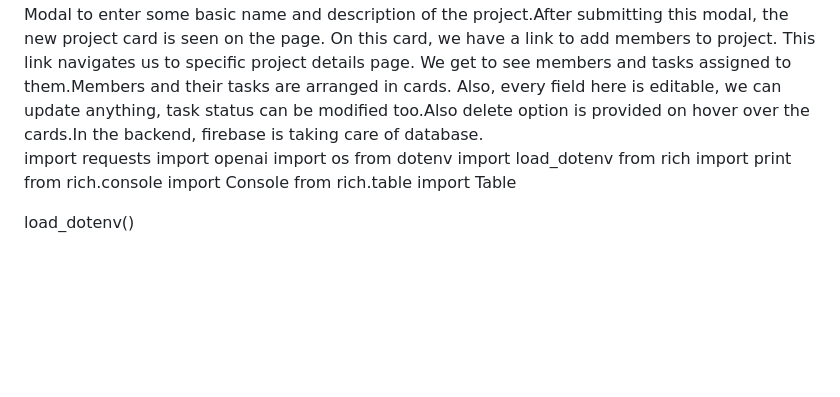
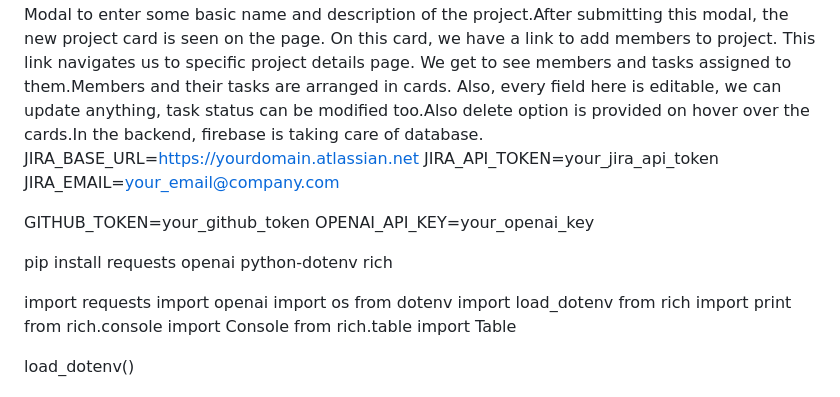
Before and after one commit to rachnaban/project-task-manager, a Markdown page: README.md, the part around the change. Rendered like a GitHub page; blank space fills up the shorter version.

```diff
--- a/README.md
+++ b/README.md
@@ -5,6 +5,15 @@
 A simple interface to manage project tasks by a project manager. This is useful in stand-up meetings. Easy to assign new tasks to the team members and tracking the progress of the tasks.
 The workflow starts after Login with Google Auth.
 After successful login, all projects landing screen appears. New project can be created with the help of a handy button , which opens a Modal to enter some basic name and description of the project.After submitting this modal, the new project card is seen on the page. On this card, we have a link to add members to project. This link navigates us to specific project details page. We get to see members and tasks assigned to them.Members and their tasks are arranged in cards. Also, every field here is editable, we can update anything, task status can be modified too.Also delete option is provided on hover over the cards.In the backend, firebase is taking care of database.
+
+JIRA_BASE_URL=https://yourdomain.atlassian.net
+JIRA_API_TOKEN=your_jira_api_token
+JIRA_EMAIL=your_email@company.com
+
+GITHUB_TOKEN=your_github_token
+OPENAI_API_KEY=your_openai_key
+
+pip install requests openai python-dotenv rich
 
 import requests
 import openai
```
